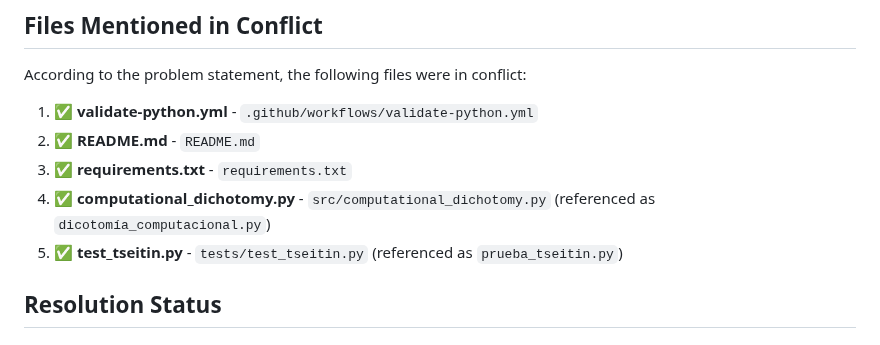
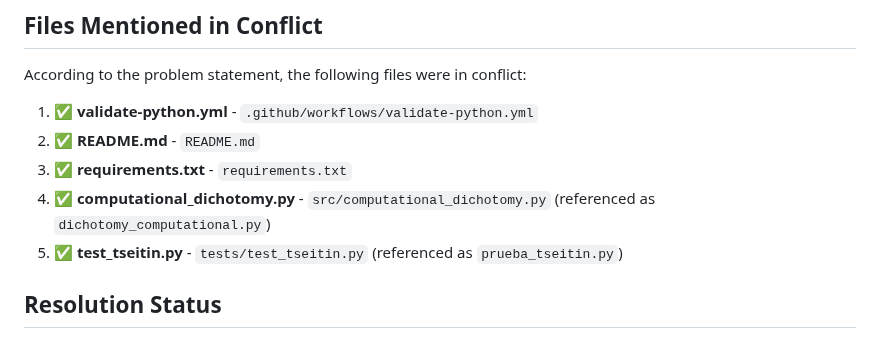
Before and after one commit to motanova84/P-NP, a Markdown page: MERGE_RESOLUTION_SUMMARY.md, the part around the change. Drawn GitHub-style.

Commit message:
Update MERGE_RESOLUTION_SUMMARY.md
Co-authored-by: Copilot <175728472+Copilot@users.noreply.github.com>

```diff
--- a/MERGE_RESOLUTION_SUMMARY.md
+++ b/MERGE_RESOLUTION_SUMMARY.md
@@ -15,7 +15,7 @@ According to the problem statement, the following files were in conflict:
 1. ✅ **validate-python.yml** - `.github/workflows/validate-python.yml`
 2. ✅ **README.md** - `README.md`
 3. ✅ **requirements.txt** - `requirements.txt`
-4. ✅ **computational_dichotomy.py** - `src/computational_dichotomy.py` (referenced as `dicotomía_computacional.py`)
+4. ✅ **computational_dichotomy.py** - `src/computational_dichotomy.py` (referenced as `dichotomy_computational.py`)
 5. ✅ **test_tseitin.py** - `tests/test_tseitin.py` (referenced as `prueba_tseitin.py`)
 
 ## Resolution Status
```
